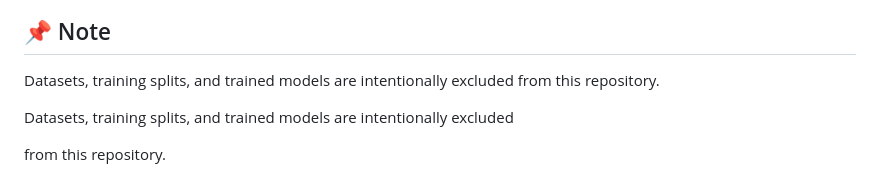
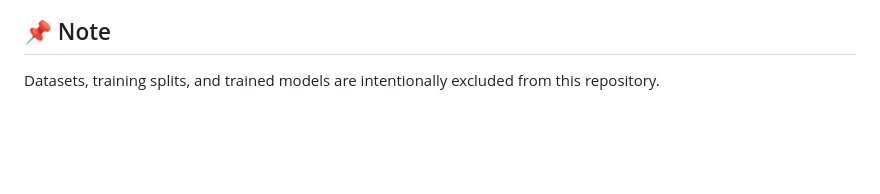
Before and after one commit to vigneshPothu23/mental-health-monitoring-social-media, a Markdown page: README.md, the part around the change. Rendered like a GitHub page; blank space fills up the shorter version.

Commit message:
Remove redundant lines from README.md

```diff
--- a/README.md
+++ b/README.md
@@ -82,8 +82,3 @@ Computer Science | Machine Learning & NLP
 ## 📌 Note
 
 Datasets, training splits, and trained models are intentionally excluded from this repository.
-
-
-Datasets, training splits, and trained models are intentionally excluded
-
-from this repository.
```
